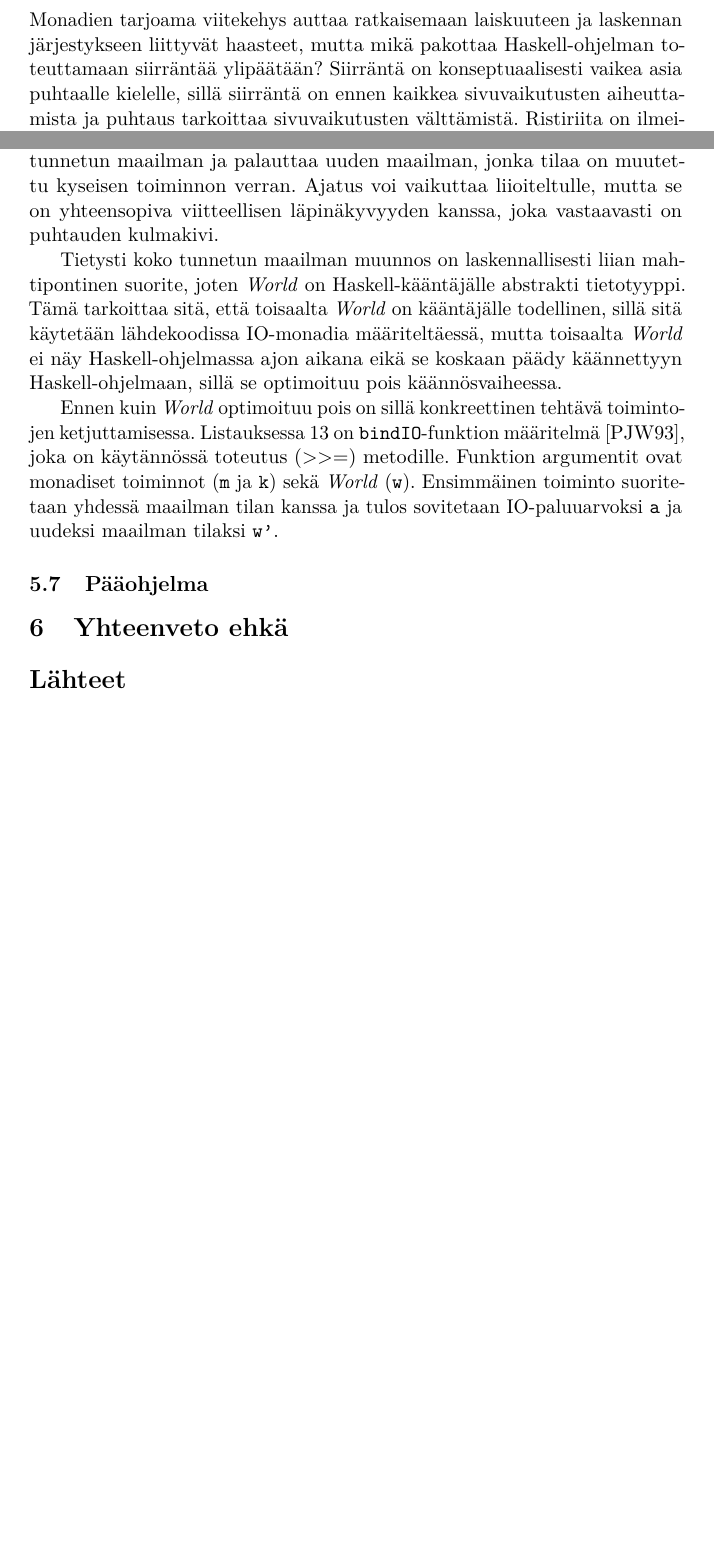
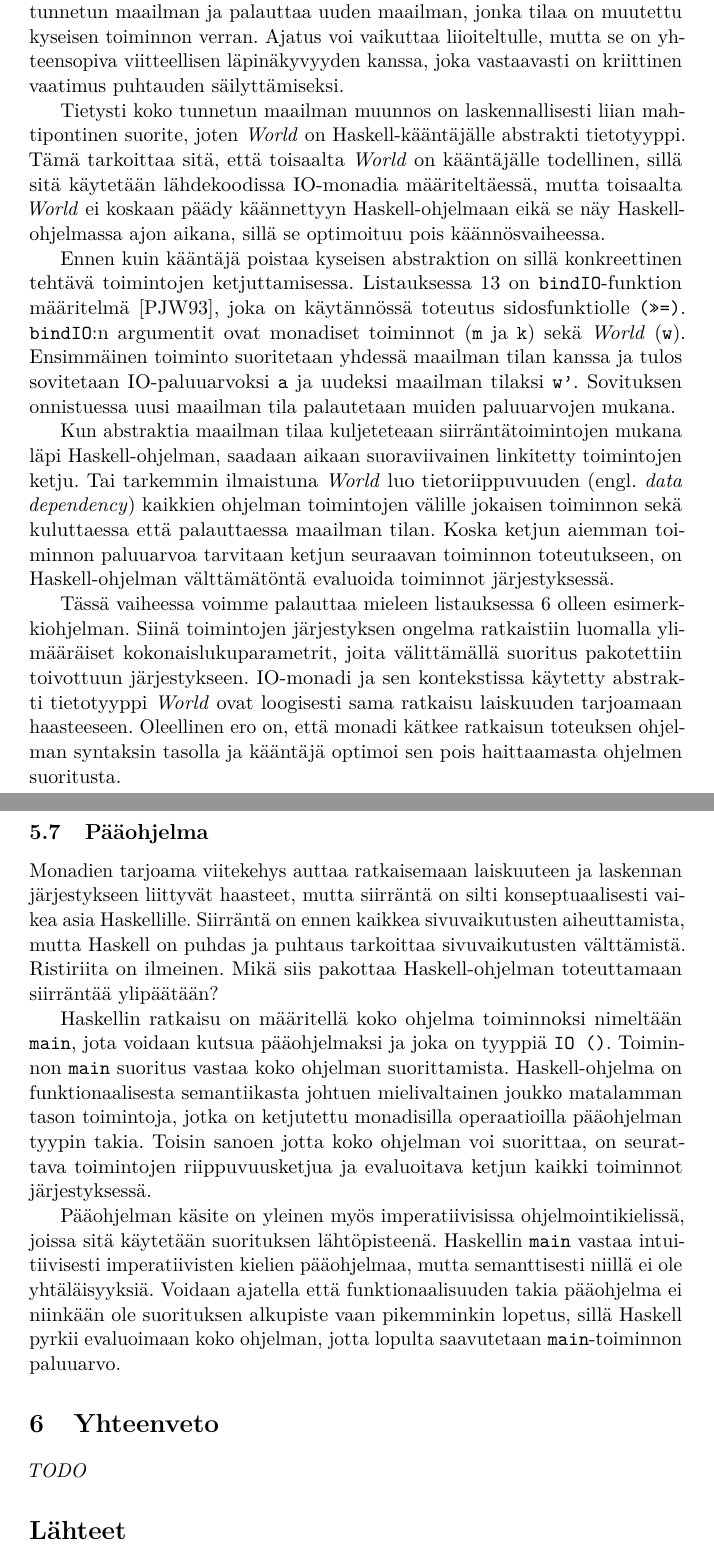
Before and after one commit to tstarck/kandi, a LaTeX document (kandi.tex): two parts of pages 17 and 18 of 19 before the commit and two parts of pages 18 and 19 of 20 after it, joined at a grey line, cut so that both start at the same text, the shorter picture padded with empty space. Compiled offline with pdfLaTeX.

Commit message:
Jonkinlainen lopetus varsinaiselle kertomukselle

```diff
--- a/kandi.tex
+++ b/kandi.tex
@@ -680,7 +680,3 @@ käyttökelpoisina.
 
 \subsection{Oikea maailma}
 
-Monadien tarjoama viitekehys auttaa ratkaisemaan laiskuuteen ja laskennan järjestykseen liittyvät
-haasteet, mutta mikä pakottaa Haskell-ohjelman toteuttamaan siirräntää ylipäätään? Siirräntä on
-konseptuaalisesti vaikea asia puhtaalle kielelle, sillä siirräntä on ennen kaikkea sivuvaikutusten
-aiheuttamista ja puhtaus tarkoittaa sivuvaikutusten välttämistä. Ristiriita on ilmeinen. Osa
@@ -706,122 +705,92 @@ Luettuna IO on siis yhdistelmätyyppi ja funktio, jonka parametri on maailma ja
 koostuu toiminnon paluuarvosta ja maailmasta. Käsitteellisesti siis Haskell-ohjelman toiminto ottaa
 syötteekseen koko tunnetun maailman ja palauttaa uuden maailman, jonka tilaa on muutettu kyseisen
 toiminnon verran. Ajatus voi vaikuttaa liioiteltulle, mutta se on yhteensopiva viitteellisen
-läpinäkyvyyden kanssa, joka vastaavasti on puhtauden kulmakivi.
+läpinäkyvyyden kanssa, joka vastaavasti on kriittinen vaatimus puhtauden säilyttämiseksi.
 
 Tietysti koko tunnetun maailman muunnos on laskennallisesti liian mahtipontinen suorite, joten
 \emph{World} on Haskell-kääntäjälle abstrakti tietotyyppi. Tämä tarkoittaa sitä, että toisaalta
 \emph{World} on kääntäjälle todellinen, sillä sitä käytetään lähdekoodissa IO-monadia
-määriteltäessä, mutta toisaalta \emph{World} ei näy Haskell-ohjelmassa ajon aikana eikä se koskaan
-päädy käännettyyn Haskell-ohjelmaan, sillä se optimoituu pois käännösvaiheessa.
+määriteltäessä, mutta toisaalta \emph{World} ei koskaan päädy käännettyyn Haskell-ohjelmaan eikä se
+näy Haskell-ohjelmassa ajon aikana, sillä se optimoituu pois käännösvaiheessa.
 
 \begin{lstlisting}[float,label={lst:bindio},caption={IFP, bindIO:n määritelmä}]
 bindIO m k w = case (m w) of
   MkIORes a w' -> k a w'
 \end{lstlisting}
 
-Ennen kuin \emph{World} optimoituu pois on sillä konkreettinen tehtävä toimintojen ketjuttamisessa.
-Listauksessa~\ref{lst:bindio} on \code{bindIO}-funktion määritelmä~\cite{ifp93}, joka on käytännössä
-toteutus $(>>=)$ metodille. Funktion argumentit ovat monadiset toiminnot (\code{m} ja \code{k}) sekä
-\emph{World} (\code{w}). Ensimmäinen toiminto suoritetaan yhdessä maailman tilan kanssa ja tulos
-sovitetaan IO-paluuarvoksi \code{a} ja uudeksi maailman tilaksi \code{w'}.
+Ennen kuin kääntäjä poistaa kyseisen abstraktion on sillä konkreettinen tehtävä toimintojen
+ketjuttamisessa. Listauksessa~\ref{lst:bindio} on \code{bindIO}-funktion määritelmä~\cite{ifp93},
+joka on käytännössä toteutus sidosfunktiolle \code{(>>=)}. \code{bindIO}:n argumentit ovat monadiset
+toiminnot (\code{m} ja \code{k}) sekä \emph{World} (\code{w}). Ensimmäinen toiminto suoritetaan
+yhdessä maailman tilan kanssa ja tulos sovitetaan IO-paluuarvoksi \code{a} ja uudeksi maailman
+tilaksi \code{w'}. Sovituksen onnistuessa uusi maailman tila palautetaan muiden paluuarvojen mukana.
 
-%% !! Composen pitäis tietenkin olla newtype että se katoaa käännösaikana
+Kun abstraktia maailman tilaa kuljeteteaan siirräntätoimintojen mukana läpi Haskell-ohjelman,
+saadaan aikaan suoraviivainen linkitetty toimintojen ketju. Tai tarkemmin ilmaistuna \emph{World}
+luo tietoriippuvuuden (engl. \emph{data dependency}) kaikkien ohjelman toimintojen välille jokaisen
+toiminnon sekä kuluttaessa että palauttaessa maailman tilan. Koska ketjun aiemman toiminnon
+paluuarvoa tarvitaan ketjun seuraavan toiminnon toteutukseen, on Haskell-ohjelman välttämätöntä
+evaluoida toiminnot järjestyksessä.
 
-% seuraavaksi se, että maailma -> maailma' luo säikeen joka pitää kaiken kasassa
-% aiemmin puhuttiin vaan (>>=) :: IO jtn, mutta nyt nähdään että IO kätkee Worldin
+Tässä vaiheessa voimme palauttaa mieleen listauksessa~\ref{lst:ratkaisu} olleen esimerkkiohjelman.
+Siinä toimintojen järjestyksen ongelma ratkaistiin luomalla ylimääräiset kokonaislukuparametrit,
+joita välittämällä suoritus pakotettiin toivottuun järjestykseen. IO-monadi ja sen kontekstissa
+käytetty abstrakti tietotyyppi \emph{World} ovat loogisesti sama ratkaisu laiskuuden
+tarjoamaan haasteeseen. Oleellinen ero on, että monadi kätkee ratkaisun toteuksen ohjelman syntaksin
+tasolla ja kääntäjä optimoi sen pois haittaamasta ohjelmen suoritusta.
+
+\subsection{Pääohjelma} %% IFP.2
+
+Monadien tarjoama viitekehys auttaa ratkaisemaan laiskuuteen ja laskennan järjestykseen liittyvät
+haasteet, mutta siirräntä on silti konseptuaalisesti vaikea asia Haskellille. Siirräntä on ennen
+kaikkea sivuvaikutusten aiheuttamista, mutta Haskell on puhdas ja puhtaus tarkoittaa sivuvaikutusten
+välttämistä. Ristiriita on ilmeinen. Mikä siis pakottaa Haskell-ohjelman toteuttamaan siirräntää
+ylipäätään?
+
+% Toiminnon ja suorituksen erottelu johtaa luonnollisesti kysymykseen siitä, mikä saa aikaan
+% toimintojen suorittamisen?
+
+Haskellin ratkaisu on määritellä koko ohjelma toiminnoksi nimeltään \code{main}, jota voidaan kutsua
+pääohjelmaksi ja joka on tyyppiä \code{IO ()}. Toiminnon \code{main} suoritus vastaa koko ohjelman
+suorittamista. Haskell-ohjelma on funktionaalisesta semantiikasta johtuen mielivaltainen joukko
+matalamman tason toimintoja, jotka on ketjutettu monadisilla operaatioilla pääohjelman tyypin takia.
+Toisin sanoen jotta koko ohjelman voi suorittaa, on seurattava toimintojen riippuvuusketjua ja
+evaluoitava ketjun kaikki toiminnot järjestyksessä.
+
+Pääohjelman käsite on yleinen myös imperatiivisissa ohjelmointikielissä, joissa sitä käytetään
+suorituksen lähtöpisteenä. Haskellin \code{main} vastaa intuitiivisesti imperatiivisten kielien
+pääohjelmaa, mutta semanttisesti niillä ei ole yhtäläisyyksiä. Voidaan ajatella että
+funktionaalisuuden takia pääohjelma ei niinkään ole suorituksen alkupiste vaan pikemminkin lopetus,
+sillä Haskell pyrkii evaluoimaan koko ohjelman, jotta lopulta saavutetaan \code{main}-toiminnon
+paluuarvo.
 
 
-% IO a = World -> (a, World)
-%
-% getChar :: IO Char
-% putChar :: Char -> IO ()
-% (>>=)   :: IO a -> (a -> IO b) -> IO b
-%
-% (>>=) m k w = case (m w) of
-%                 IORes a ww -> k a ww
-%
-% getChar >>= putChar
-%
-% IO Char >>=
+% motivaatio / miksi
+% miksi IO: turvallinen, puhtaus
+% lopulta IO on ccall, mutta monadit tuovat sivuvaikutukset funktionaaliseen kieleen
+% IO ei paljasta konstruktoria, joten turvallinen (ehkä oma subsection)
 
-% Provided that the primitive ccall actions are combined only with these combinators, we can
-% guarantee that the ccalls will be linked in a single, linear chain, connected by data dependencies
-% in which each ccall consumes the world state produced by the previous one. In turn this means that
-% the ccall operations can update the real world “in place”.
+\section{Yhteenveto}
+
+\fixme{TODO}
+
+%  Kertausta
+% Kaikki siirräntä Haskellissa on IO-tyyppiä, joten kaikki siirräntä tapahtuu IO-monadin kontekstissa.
+% Kontekstilla tarkoitetaan sitä että monadiset operaatiot yhdistävät jne. /World/ on IO-tyypin
+% rakennelma, joten se on siellä aina läsnä.
+% Monadeilla on saavutettu paljon muutakin kuin siirräntä
+
+% Yleensä hieman johdantoa lyhyempi.
+% Muistuttaa mieleen tutkimuskysymyksen, mainitsee tärkeimmät tulokset ja niiden perusteet.
+%  Keskittyy impaktiin ja esimerkiksi suosituksiin. Ei vain summeeraa luku kerrallaan aikaisempaa
+%  tekstiä.
+
 
 %  %%  %  %%  %  %%  %  %%  %  %%  %  %%  %  %%  %  %%  %  %%  %
 
-\subsection{Pääohjelma}
+% Jones: Tackling the Awkward Squad
+% doneIO & seqIO :: monoid  ||  bindIO & unitIO :: monad
 
-%% Too soon?
-%Toiminnon ja suorituksen erottelu johtaa luonnollisesti kysymykseen siitä, mikä saa aikaan
-%toimintojen suorittamisen? Haskellin ratkaisu on määritellä ohjelma toiminnoksi nimeltään
-%\code{main}, joka on tyyppiä \code{IO ()}, ja jonka suoritus vastaa koko ohjelman suorittamista.
-%Koska Haskell-ohjelma on funktionaalisesta semantiikasta johtuen mielivaltainen yhdistelmä
-%matalamman tason funktioita ja toimintoja, johtaa \code{main}-toiminnon suoritus myös matalan tason
-%toimintojen suorittamiseen silloin, kun \code{main}-toiminnon suoritus sitä vaatii.
-
-% Esimerkin toiminnot ovat yhdistetty \verb|(>>=)| funktiolla, joka luetaan \emph{bind} eli suomeksi
-% sidos. Bindia käytetään tavallisesti sisämerkintänä (engl. \emph{infix notation}) eli tässä esimerkissä
-% bind saa argumenteikseen toiminnot \code{getChar} ja \code{putChar}. Bindin toteutus ei ole
-% esimerkissä näkyvillä, mutta tyyppimääritelmä paljastaa oleellisen osan bindin toiminnasta.
-
-% Bind on polymorfinen funktio, jota merkitään tyyppiparametrin pienillä kirjaimilla \code{a} ja
-% \code{b}, jotka voi korvata millä tahansa oikealla tyypillä. Tämän esimerkin tapauksessa
-% Haskell-kääntäjä päättelee, että \code{a} on \code{Char} ja \code{b} on \code{()}, sillä ne
-% vastaavat käytettyjen toimintojen tyyppejä. Lisäksi bindin paluuarvo tyyppipäättelyn jälkeen on
-% \code{IO ()}, joka vastaa \code{main}-toiminnon paluuarvoa, joten ohjelma läpäisee
-% tyyppitarkastuksen.
-
-% Esimerkkiohjelman voi lukea seuraavalla tavalla: \code{getChar} palauttaa toiminnon \code{IO Char},
-% jonka \code{Char}-tyyppinen arvo tarvitaan parametriksi, jotta voidaan toteuttaa \code{putChar}:n
-% palauttama toiminto, joka vastaavasti tuottaa lopullisen tarvittavan arvon \code{IO ()}. Toisin
-% sanoen bind luo tietoriippuvuuden (engl. \emph{data dependency}) käytettyjen toimintojen välille,
-% jolloin laiska evaluaatio ei voi enää suorittaa siirräntätoimintoja mielivaltaisessa järjestyksessä.
-
-% TODO Täällä merkataan operaattoreita tekstissä sulkujen sisällä (>>), mutta koodissa ilman. Pitää
-%      ehkä mainita kirjoitusasusta jotain
-
-%Bind eli \verb|(>>=)| ei ole sattumalta osa Haskellin standardikirjastoa vaan yhdessä
-%\code{return}-funktion kanssa ne täyttävät teoreettiset vaatimukset Haskellin Monad-tyyppiluokan
-%määritelmälle. Lisäksi määritelmään kuuluu myös \emph{then}, joka kirjoitetaan \verb|(>>)|.
-
-%Monissa imperatiivisissa ohjelmointikielissa \code{return} on kielen avainsana, jonka tarkoitus on
-%keskeyttää aliohjelman suoritus. Haskellissa \code{return} on funktio, joka nostaa parametrinsa
-%monadiseen kontekstiin. \fixme{Selitäppä tuo seuraavaksi! Ehkä jokin esimerkki.}
-
-%Then, jonka voi kääntää suomeksi \emph{sitten}, on bindin erikoistapaus, jolla yhdistetään kaksi
-%toimintoa, joista ensimmäinen ei palauta arvoa, jota toinen toiminto käyttäisi. Then ei ole
-%pakollinen monadin toteuttamiseksi, mutta se on hyödyllinen käytännön ohjelmoinnin näkökulmasta.
-
-% Listauksessa~\ref{lst:then} on korjattu versio luvun~\ref{subsec:laiskuus} esimerkistä. Ohjelmaa on
-% muutettu niin, että tulostustoiminnot ovat yhdistetty then-funktiolla, joka takaa sen, että
-% tulostukset tapahtuvat aiotussa järjestyksessä. Lisäksi tyyppimääritelmä on kirjoitettu näkyviin sen
-% korostamiseksi, että kyseinen toiminto tulee suorittaa IO-monadin kontekstissa.
-
-%\begin{lstlisting}[float,label={lst:then},caption={Fixme}]
-%sanoHeiMaailma :: IO ()
-%sanoHeiMaailma = putStr "Hei" >> putStr " maailma"
-%\end{lstlisting}
-
-% Monadit ratkaisevat järjestämiseen liittyvän ongelman luomalla viitekehyksen
-% \fixme{mikä ihmeen viitekehys, selitä}, jossa toiminnot nimenomaisesti ketjutetaan toisiinsa.
-
-
-%% IFP: Implementing monadic I/O
-%% Jones: Tackling the Awkward Squad
-
-% Ks. listaus 8 ja siellä GHC:n määritelmä Monad'sta. Ei varmaan sovi sinne, mutta ehkä ok täällä
-
-%% % % % % % % % % % % % %%
-%
-% Esitellään monadit ///
-% Voisi yrittää aloittaa siitä, että sanoo jotain kategoriateoriasta ///
-%  Tai siitä, miksi on olemassa kategoriateoria ja monadit ///
-% Monadit luovat semantiikkaa eli kontekstia eli ympäristöä ///
-%  Pitää ehkä kertoa, mitä konteksti tai ympäristö tarkoittaa tässä ///
-% Monadilait
-%
 % Monadit ovat semanttinen asia. Haskell ottaa kategoriateorian monadit ja luovat Monadin. Toisin
 % sanoen Haskell mahdollistaa ohjelmoijan määritellä oman laskennallisen ympäristönsä. Eli:
 % "[Moggi(1989)] offers the interpretation of a programming language into one monad, but Haskell
@@ -829,81 +798,11 @@ sovitetaan IO-paluuarvoksi \code{a} ja uudeksi maailman tilaksi \code{w'}.
 % language and inserting it into the language itself. Monad lets Haskell programmers define their
 % own computational universes."
 
-% I/O-operaatioiden kompositio
-%  Siihen tarvitaan monadeja
-%  Viitteellinen läpinäkyvyys säilyy
-%  doneIO & seqIO :: monoid  ||  bindIO & unitIO :: monad
-
 % 4.3 No way out [https://wiki.haskell.org/All_About_Monads]
 % The wonderful feature of a one-way monad is that it can support side-effects in its monadic
 % operations but prevent them from destroying the functional properties of the non-monadic portions
 % of the program.
 
-% FFI ja C-proseduurien kutsuminen
-%  Lopulta (matalalla tasolla) siirräntä toteutetaan kutsumalla C-proseduureja (käyttöjärjestelmä ja
-%  standardikirjastot)
-%  Haskellissa 'ccall'
-%  Koko IO-järjestelmä on toteutettu Haskellilla ccall:n päälle
-
-% Hopkins 2012 (ei julkaisutietoja) ja Moggi 1989:
-%
-% Jos oletetaan ohjelma P, kategoria C, käytetyn kielen (perustyyppien) tyyppimääritelmät
-% kategorian C olioille ja perusoperaatiot kyseisille tyypeille (sopiville morfismeille), on
-% olemassa morfismi, joka vastaa P:tä.
-% Kategorian sisäinen rakenne eli se, mitä morfismeja minkä olioiden välillä on olemassa, vastaa
-% sitä kokoelmaa ohjelmia, jotka ovat kielessä (mitä ohjelmia on ja millaisten tyyppien välillä).
-%
-% C == category
-% A == object in C
-% T =~ functor from C -> C
-% η == natural transformation from Id on C
-% Kleisi triple (T, η, *) as the world where computation can take place
-%
-% Haskell:
-% return     == η  (injects values into computations)
-% bind (>>=) == *
-
-% Keskimmäiset luvut keskittyvät kukin "opettamaan" lukijalle yhden osakysymyksen tai näkökulman
-% käsiteltävään asiaan. Lukujen työnjaon tulisi olla selkeä ja niillä tulee olla selkeä oma
-% rakenteensa, jonka valintaperuste on lukijalle kerrottu.
-
-% Functor, Applicative, Monad:
-% https://hackage.haskell.org/package/base-4.9.1.0/docs/src/GHC.Base.html#Functor #Applicative #Monad
-%
-% newtype IO a = GHC.Types.IO (GHC.Prim.State# GHC.Prim.RealWorld -> (# GHC.Prim.State# GHC.Prim.RealWorld, a #))
-% newtype IO a = IO (State# RealWorld -> (# State# RealWorld, a #))
-% RealWorld token enforces ordering through data dependence.
-
-% Haskellissa IO monadi ///
-%  Haskellin 'main' on tyypiltaan 'IO ()' ///
-% RealWorld on virtuaalinen asia, jota käytetään data-riippuvuuden luontiin ///
-% Kuinka "IO inside" ja IFP-paperi eroaa toisistaan? ///
-% Kuinka RealWorld luodaan ja kadotetaan? ///
-% Kuinka puhtaus säilytetään? ///
-%  Erotellaan being ja doing (oleminen ja tekeminen?) ///
-%  "In our system, the value of the entire program is a single (perhaps large) action, called mainIO,
-%  and the program is executed by performing this action." ///
-% Syntaksi eli 'do' ja '<-'
-
-% \section{Luku n} Viimeistä edellinen luku on varsinaisen kontribuution koti: vertailu,
-% soveltaminen, osien synteesi ja mahdolliset evaluointimenetelmät ja -tulokset pääroolissa.
-
-
-\section{Yhteenveto ehkä}
-
-% Yleensä hieman johdantoa lyhyempi.
-% Muistuttaa mieleen tutkimuskysymyksen, mainitsee tärkeimmät tulokset ja niiden perusteet.
-%  Keskittyy impaktiin ja esimerkiksi suosituksiin. Ei vain summeeraa luku kerrallaan aikaisempaa
-%  tekstiä.
-
-% Monad
-% http://lambda-the-ultimate.org/node/3051
-% https://jeltsch.wordpress.com/2013/02/09/some-interesting-features-of-haskells-type-system
-% * kinds == types of types
-% * type classes: kind *
-% * constructor classes: kind * -> *
-% * multiparameter type classes: e.g. conversion val -> val'
-
 \bibliographystyle{babalpha-lf}
 \bibliography{viitteet}
 
```
Also changed, not shown: kandi.tex (21 more changed lines).
